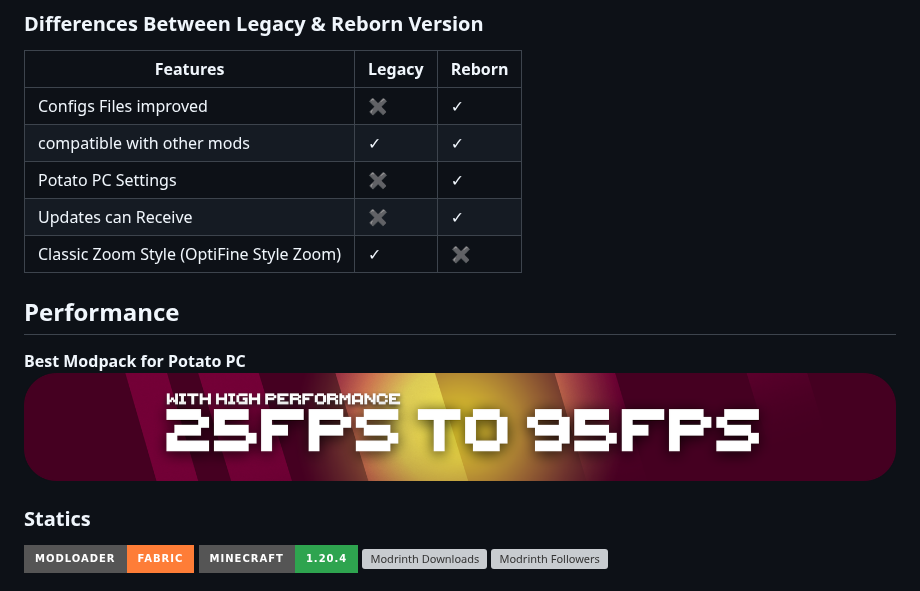
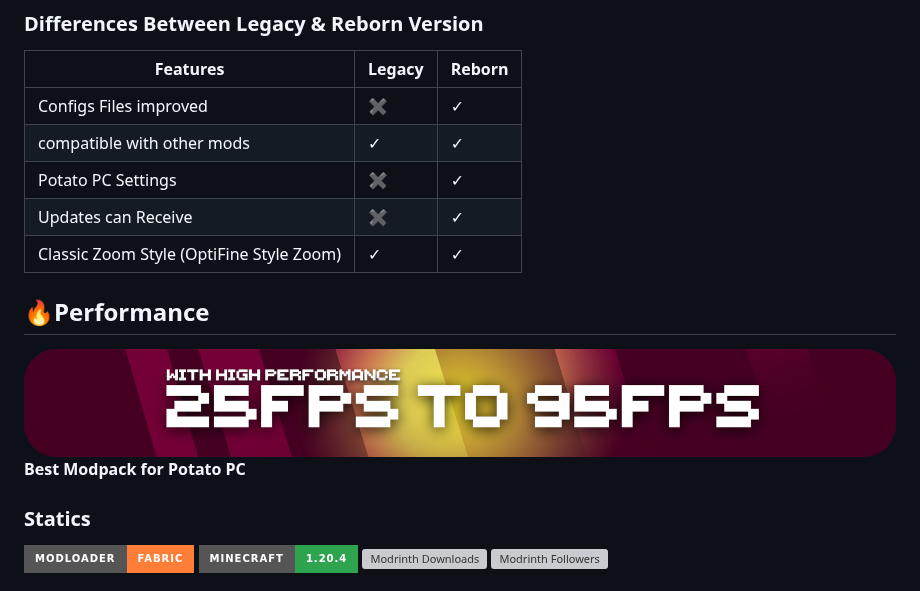
Before and after one commit to NotAGanesh/OptiNa-Reborn, a Markdown page: README.md, the part around the change. Drawn GitHub-style; badges without logos; grey boxes are pictures that could not be loaded.

Commit message:
Updated Information

```diff
--- a/README.md
+++ b/README.md
@@ -29,14 +29,15 @@ The modpack aims to recreates the features of the popular **OptiFine** mod in Fa
 | compatible with other mods | ✓      | ✓      |
 | Potato PC Settings         | ✖       |  ✓      |
 | Updates can Receive        | ✖       |  ✓      |
-| Classic Zoom Style (OptiFine Style Zoom) | ✓      | ✖      |
+| Classic Zoom Style (OptiFine Style Zoom) | ✓      | ✓      |
 
 
 
 
-## Performance
+## 🔥Performance
+![High Performance](https://github.com/NotAGanesh/OptiNa-Reborn/blob/main/assets/high_performance_banner_optina_reborn.png?raw=true)
 **Best Modpack for Potato PC**
-![High Performance](https://github.com/NotAGanesh/OptiNa-Reborn/blob/main/assets/high_performance_banner_optina_reborn.png?raw=true)
+
 
 ### Statics
 ![Modrinth Game Loader](https://img.shields.io/badge/modloader-Fabric-orange?style=for-the-badge&logo=fabricmc)
```
